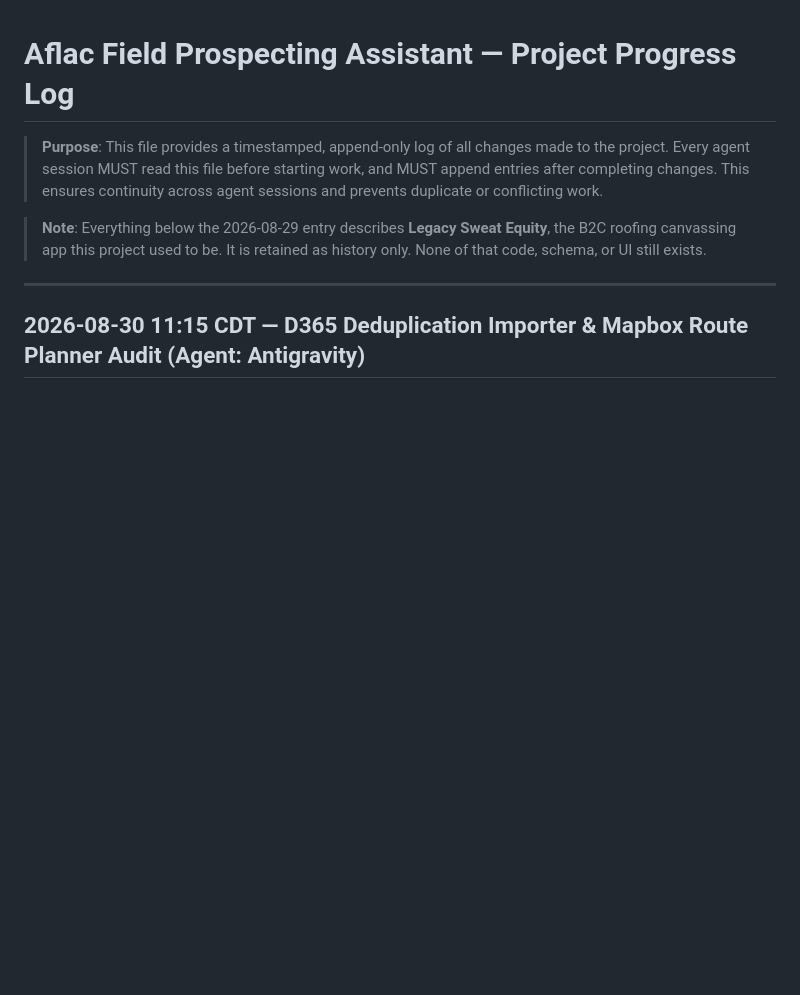
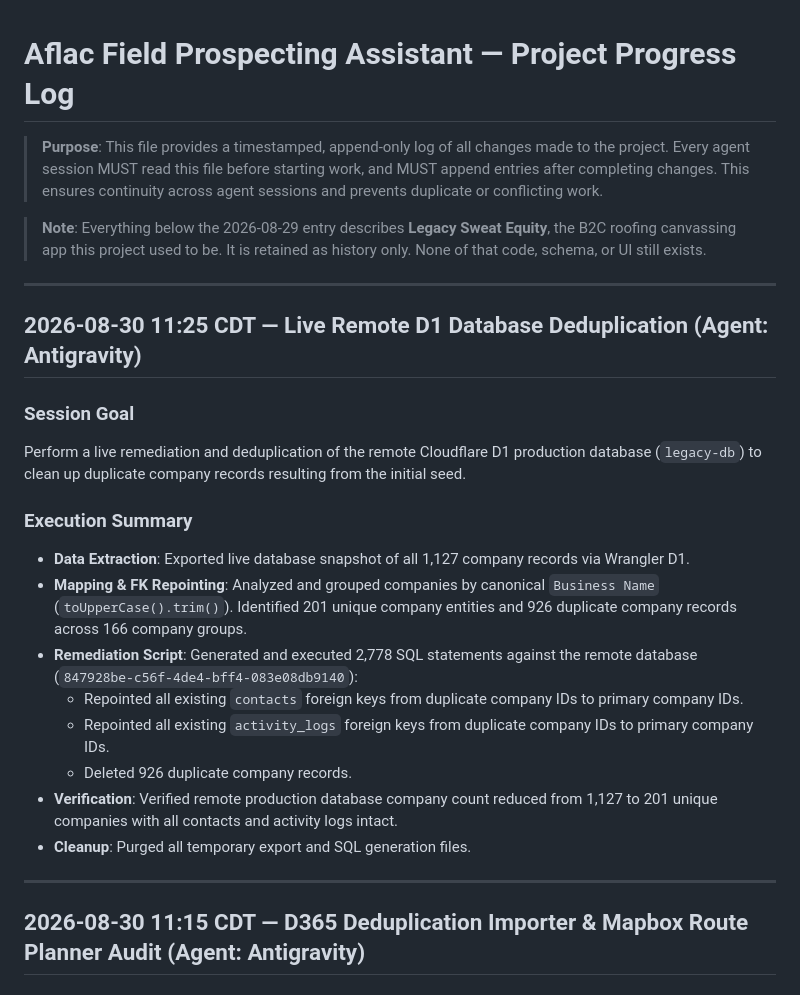
Before and after one commit to metakong/legacy_sweat_equity, a Markdown page: PROJECT_PROGRESS.md, the part around the change. GitHub-like rendering; blank space fills up the shorter version.

Commit message:
chore: live D1 database deduplication executed

```diff
--- a/PROJECT_PROGRESS.md
+++ b/PROJECT_PROGRESS.md
@@ -5,6 +5,23 @@
 > **Note**: Everything below the 2026-08-29 entry describes **Legacy Sweat Equity**, the
 > B2C roofing canvassing app this project used to be. It is retained as history only.
 > None of that code, schema, or UI still exists.
+
+---
+
+## 2026-08-30 11:25 CDT — Live Remote D1 Database Deduplication (Agent: Antigravity)
+
+### Session Goal
+Perform a live remediation and deduplication of the remote Cloudflare D1 production database (`legacy-db`) to clean up duplicate company records resulting from the initial seed.
+
+### Execution Summary
+- **Data Extraction**: Exported live database snapshot of all 1,127 company records via Wrangler D1.
+- **Mapping & FK Repointing**: Analyzed and grouped companies by canonical `Business Name` (`toUpperCase().trim()`). Identified 201 unique company entities and 926 duplicate company records across 166 company groups.
+- **Remediation Script**: Generated and executed 2,778 SQL statements against the remote database (`847928be-c56f-4de4-bff4-083e08db9140`):
+  - Repointed all existing `contacts` foreign keys from duplicate company IDs to primary company IDs.
+  - Repointed all existing `activity_logs` foreign keys from duplicate company IDs to primary company IDs.
+  - Deleted 926 duplicate company records.
+- **Verification**: Verified remote production database company count reduced from 1,127 to 201 unique companies with all contacts and activity logs intact.
+- **Cleanup**: Purged all temporary export and SQL generation files.
 
 ---
 
```
